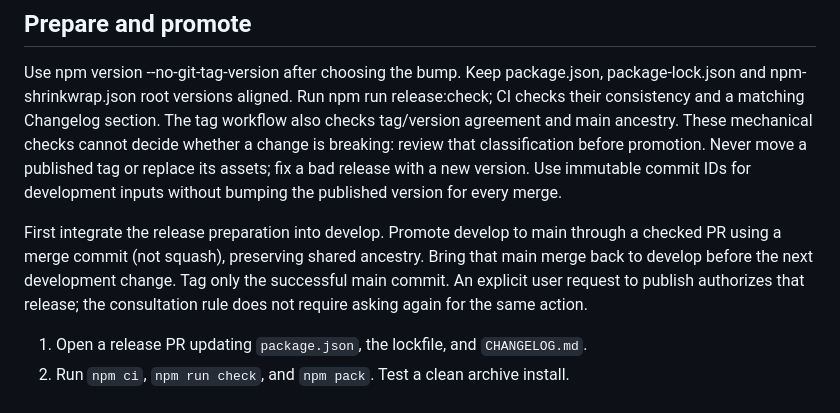
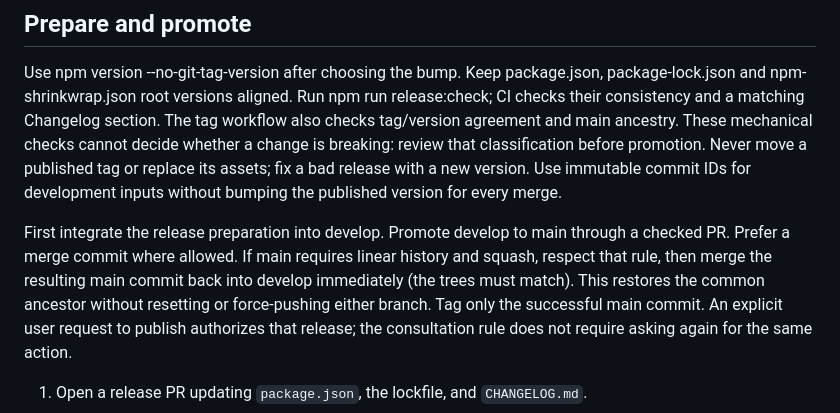
Before and after one commit to game-dev-rta-club/chill-agent-cli, a Markdown page: RELEASING.md, the part around the change. Rendered like a GitHub page.

```diff
--- a/RELEASING.md
+++ b/RELEASING.md
@@ -47,8 +47,10 @@ fix a bad release with a new version. Use immutable commit IDs for development
 inputs without bumping the published version for every merge.
 
 First integrate the release preparation into develop. Promote develop to main
-through a checked PR using a merge commit (not squash), preserving shared ancestry.
-Bring that main merge back to develop before the next development change. Tag only
+through a checked PR. Prefer a merge commit where allowed. If main requires linear
+history and squash, respect that rule, then merge the resulting main commit back
+into develop immediately (the trees must match). This restores the common ancestor
+without resetting or force-pushing either branch. Tag only
 the successful main commit. An explicit user request to publish authorizes that release; the consultation
 rule does not require asking again for the same action.
 
```
Also changed, not shown: docs/development/workflow.md (+7 -3 lines).
